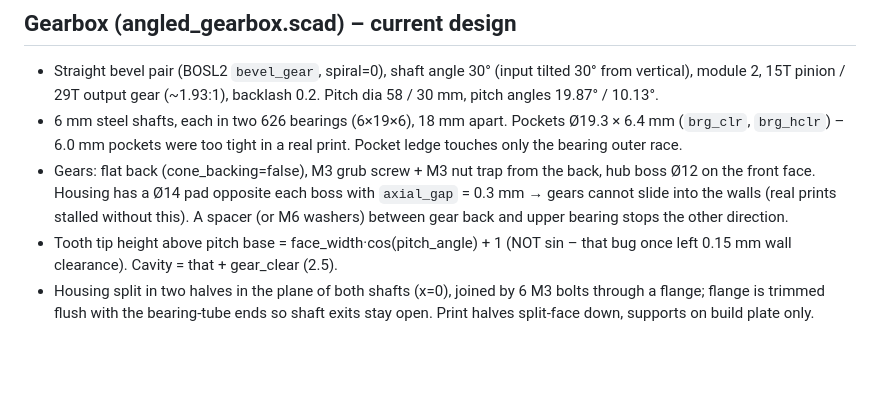
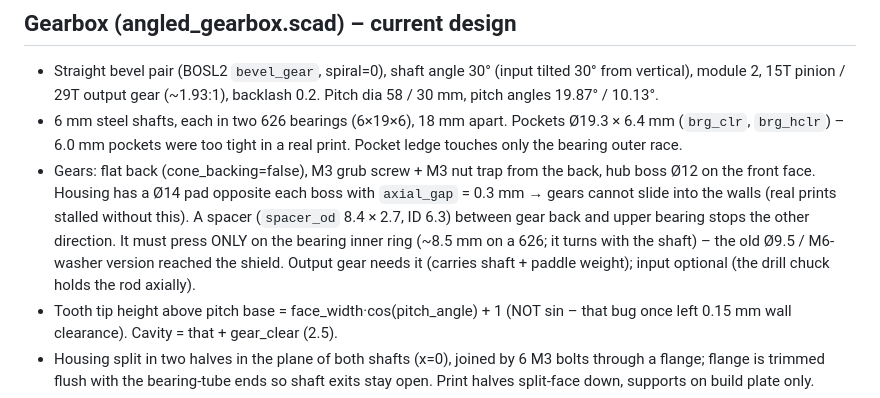
Before and after one commit to Meyhem/pot-stirring-unit, a Markdown page: CLAUDE.md, the part around the change. GitHub-like rendering; blank space fills up the shorter version.

Commit message:
Spacer: Ø8.4 OD so it presses only on the bearing inner ring
The old Ø9.5 spacer reached past the 626 inner ring (~8.5 mm) onto the
shield, which doesn't turn. spacer_od is now a parameter (8.4). Notes in
the header, README and CLAUDE.md say the output gear needs the spacer and
the input one is optional; don't use M6 washers.

Co-Authored-By: Claude Opus 5.5 <noreply@anthropic.com>

```diff
--- a/CLAUDE.md
+++ b/CLAUDE.md
@@ -90,7 +90,11 @@ the stirring shaft sits above the food.
 - Gears: flat back (cone_backing=false), M3 grub screw + M3 nut trap from the back,
   hub boss Ø12 on the front face. Housing has a Ø14 pad opposite each boss with
   `axial_gap` = 0.3 mm → gears cannot slide into the walls (real prints stalled without this).
-  A spacer (or M6 washers) between gear back and upper bearing stops the other direction.
+  A spacer (`spacer_od` 8.4 × 2.7, ID 6.3) between gear back and upper bearing stops
+  the other direction. It must press ONLY on the bearing inner ring (~8.5 mm on a
+  626; it turns with the shaft) – the old Ø9.5 / M6-washer version reached the
+  shield. Output gear needs it (carries shaft + paddle weight); input optional
+  (the drill chuck holds the rod axially).
 - Tooth tip height above pitch base = face_width·cos(pitch_angle) + 1 (NOT sin –
   that bug once left 0.15 mm wall clearance). Cavity = that + gear_clear (2.5).
 - Housing split in two halves in the plane of both shafts (x=0), joined by 6 M3
```
Also changed, not shown: README.md (+1 -1 lines), prompt_regenerate_gearbox.md (+1 -1 lines), img/gearbox_print_parts.png, 2 other files.
